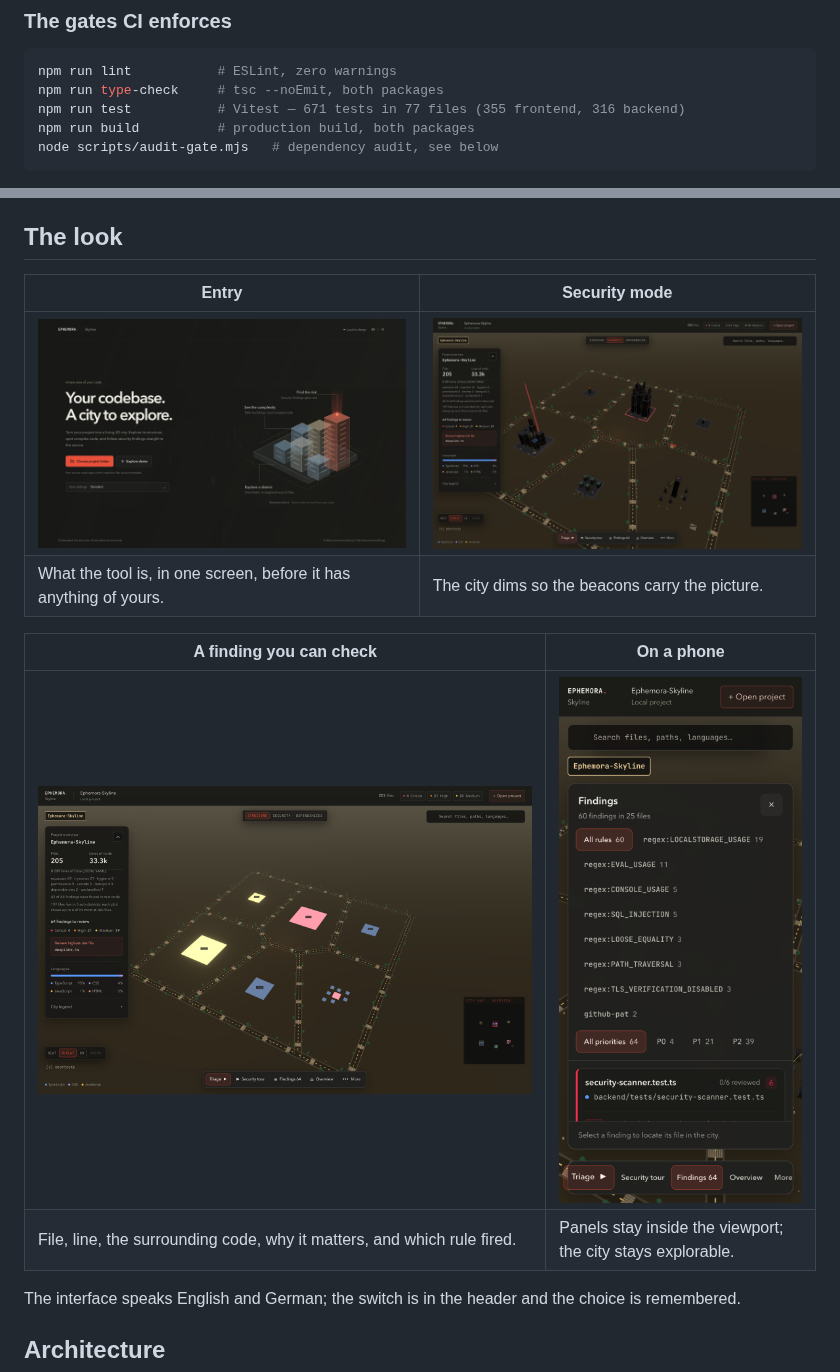
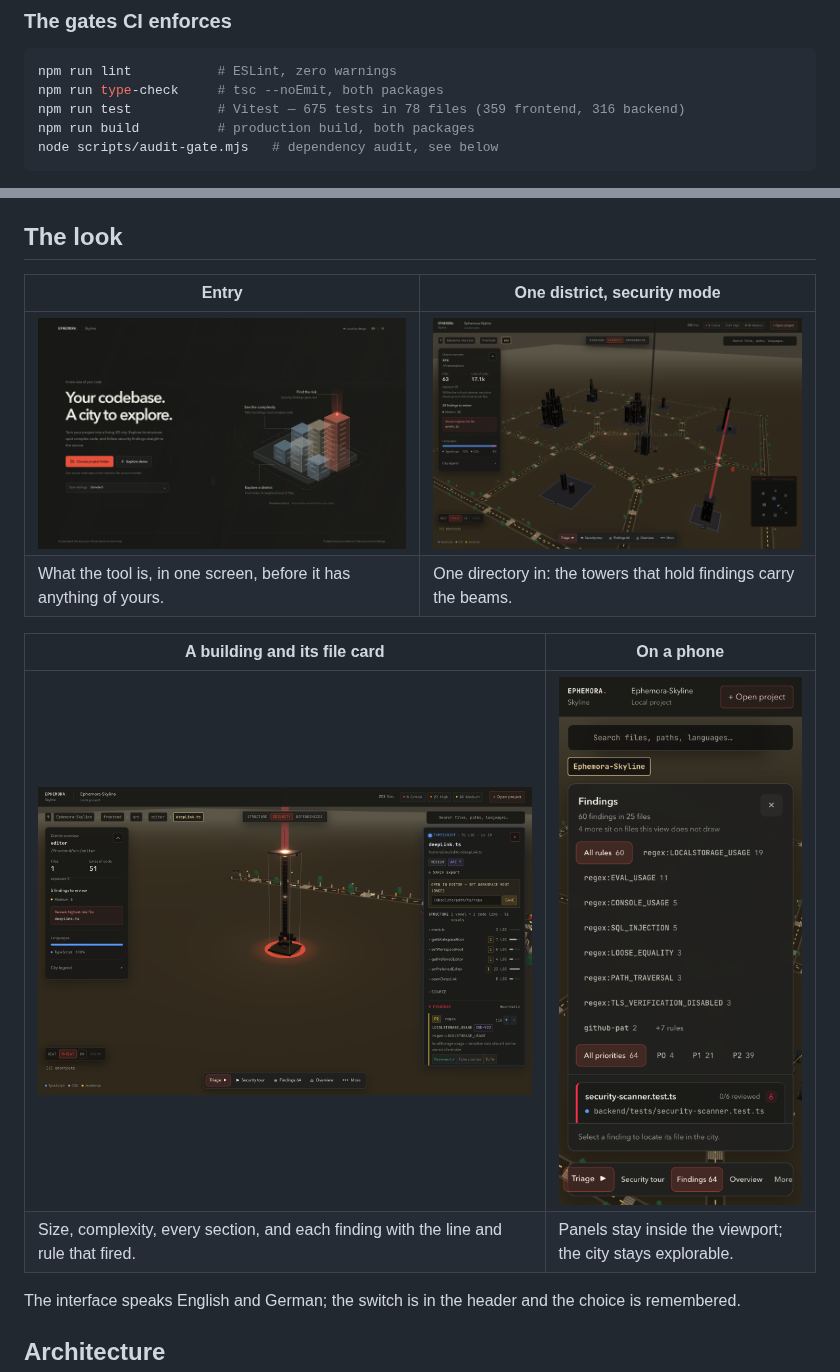
Before and after one commit to MichaelS1011/Ephemora-Skyline, a Markdown page: README.md, 2 parts joined by grey strips. GitHub-like rendering; pictures changed too: docs/assets/ui-finding.png, docs/assets/ui-mobile.png, docs/assets/ui-security.png.

Commit message:
docs(readme): the gallery shows what its captions claim
ui-finding.png was the complexity heat channel with no finding on it, and
ui-security.png was the overview shot again: security mode dims non-alarm
buildings to 0.45, which measured 1.3 % of pixels and no reader can see. Both
are replaced with district-level shots of the real product, and the captions
describe what those pictures actually show. Test counts follow the new suite.

````diff
--- a/README.md
+++ b/README.md
@@ -53,7 +53,7 @@ Open **http://localhost:3010** and click **Choose project folder** — or **Expl
 ```bash
 npm run lint           # ESLint, zero warnings
 npm run type-check     # tsc --noEmit, both packages
-npm run test           # Vitest — 671 tests in 77 files (355 frontend, 316 backend)
+npm run test           # Vitest — 675 tests in 78 files (359 frontend, 316 backend)
 npm run build          # production build, both packages
 node scripts/audit-gate.mjs   # dependency audit, see below
 ```
@@ -117,15 +117,15 @@ A pack is a directory with a `pack.json` manifest and rule YAML beside it. The m
 
 ## The look
 
-| Entry                                                                                                          | Security mode                                   |
-| -------------------------------------------------------------------------------------------------------------- | ----------------------------------------------- |
-| ![Entry screen: profile choice and the folder action, with an annotated sample district](docs/assets/hero.png) | ![Security mode](docs/assets/ui-security.png)   |
-| What the tool is, in one screen, before it has anything of yours.                                              | The city dims so the beacons carry the picture. |
+| Entry                                                                                                          | One district, security mode                                      |
+| -------------------------------------------------------------------------------------------------------------- | ---------------------------------------------------------------- |
+| ![Entry screen: profile choice and the folder action, with an annotated sample district](docs/assets/hero.png) | ![A district in security mode](docs/assets/ui-security.png)      |
+| What the tool is, in one screen, before it has anything of yours.                                              | One directory in: the towers that hold findings carry the beams. |
 
-| A finding you can check                                                                  | On a phone                                                  |
-| ---------------------------------------------------------------------------------------- | ----------------------------------------------------------- |
-| ![A finding with its file, line, code frame and explanation](docs/assets/ui-finding.png) | ![The same city on a phone](docs/assets/ui-mobile.png)      |
-| File, line, the surrounding code, why it matters, and which rule fired.                  | Panels stay inside the viewport; the city stays explorable. |
+| A building and its file card                                                         | On a phone                                                  |
+| ------------------------------------------------------------------------------------ | ----------------------------------------------------------- |
+| ![A selected file with its findings](docs/assets/ui-finding.png)                     | ![The same city on a phone](docs/assets/ui-mobile.png)      |
+| Size, complexity, every section, and each finding with the line and rule that fired. | Panels stay inside the viewport; the city stays explorable. |
 
 The interface speaks English and German; the switch is in the header and the choice is remembered.
 
````
Also changed, not shown: CONTRIBUTING.md (+1 -1 lines), docs/UI_REVIEW.md (+1 -1 lines).
